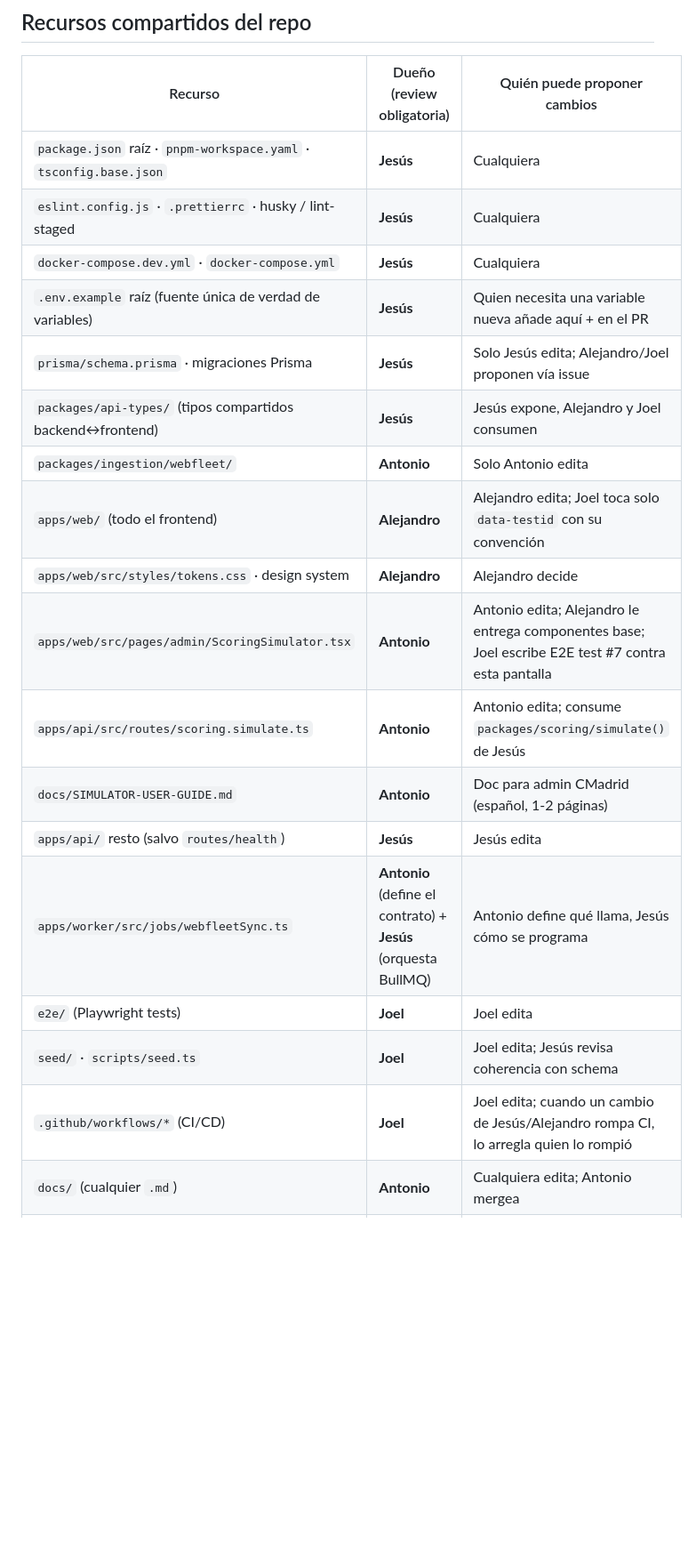
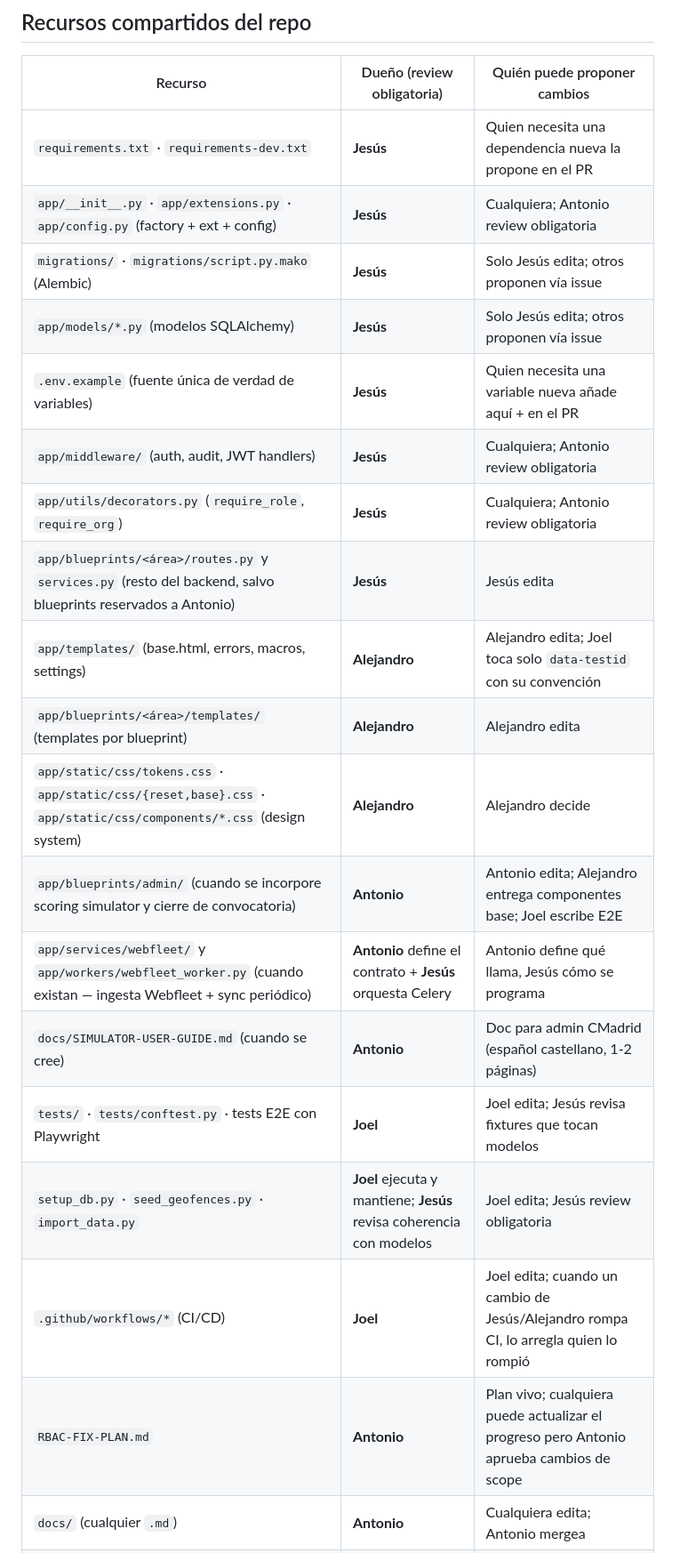
Before and after one commit to cosigein/training, a Markdown page: OWNERS.md, the part around one of its changes. Shown at 89% size. Drawn GitHub-style; blank space fills up the shorter version.

```diff
--- a/OWNERS.md
+++ b/OWNERS.md
@@ -8,21 +8,22 @@
 
 | Recurso | Dueño (review obligatoria) | Quién puede proponer cambios |
 |---|---|---|
-| `package.json` raíz · `pnpm-workspace.yaml` · `tsconfig.base.json` | **Jesús** | Cualquiera |
-| `eslint.config.js` · `.prettierrc` · husky / lint-staged | **Jesús** | Cualquiera |
-| `docker-compose.dev.yml` · `docker-compose.yml` | **Jesús** | Cualquiera |
-| `.env.example` raíz (fuente única de verdad de variables) | **Jesús** | Quien necesita una variable nueva añade aquí + en el PR |
-| `prisma/schema.prisma` · migraciones Prisma | **Jesús** | Solo Jesús edita; Alejandro/Joel proponen vía issue |
-| `packages/api-types/` (tipos compartidos backend↔frontend) | **Jesús** | Jesús expone, Alejandro y Joel consumen |
-| `packages/ingestion/webfleet/` | **Antonio** | Solo Antonio edita |
-| `apps/web/` (todo el frontend) | **Alejandro** | Alejandro edita; Joel toca solo `data-testid` con su convención |
-| `apps/web/src/styles/tokens.css` · design system | **Alejandro** | Alejandro decide |
-| `apps/web/src/pages/admin/ScoringSimulator.tsx` | **Antonio** | Antonio edita; Alejandro le entrega componentes base; Joel escribe E2E test #7 contra esta pantalla |
-| `apps/api/src/routes/scoring.simulate.ts` | **Antonio** | Antonio edita; consume `packages/scoring/simulate()` de Jesús |
-| `docs/SIMULATOR-USER-GUIDE.md` | **Antonio** | Doc para admin CMadrid (español, 1-2 páginas) |
-| `apps/api/` resto (salvo `routes/health`) | **Jesús** | Jesús edita |
-| `apps/worker/src/jobs/webfleetSync.ts` | **Antonio** (define el contrato) + **Jesús** (orquesta BullMQ) | Antonio define qué llama, Jesús cómo se programa |
-| `e2e/` (Playwright tests) | **Joel** | Joel edita |
-| `seed/` · `scripts/seed.ts` | **Joel** | Joel edita; Jesús revisa coherencia con schema |
+| `requirements.txt` · `requirements-dev.txt` | **Jesús** | Quien necesita una dependencia nueva la propone en el PR |
+| `app/__init__.py` · `app/extensions.py` · `app/config.py` (factory + ext + config) | **Jesús** | Cualquiera; Antonio review obligatoria |
+| `migrations/` · `migrations/script.py.mako` (Alembic) | **Jesús** | Solo Jesús edita; otros proponen vía issue |
+| `app/models/*.py` (modelos SQLAlchemy) | **Jesús** | Solo Jesús edita; otros proponen vía issue |
+| `.env.example` (fuente única de verdad de variables) | **Jesús** | Quien necesita una variable nueva añade aquí + en el PR |
+| `app/middleware/` (auth, audit, JWT handlers) | **Jesús** | Cualquiera; Antonio review obligatoria |
+| `app/utils/decorators.py` (`require_role`, `require_org`) | **Jesús** | Cualquiera; Antonio review obligatoria |
+| `app/blueprints/<área>/routes.py` y `services.py` (resto del backend, salvo blueprints reservados a Antonio) | **Jesús** | Jesús edita |
+| `app/templates/` (base.html, errors, macros, settings) | **Alejandro** | Alejandro edita; Joel toca solo `data-testid` con su convención |
+| `app/blueprints/<área>/templates/` (templates por blueprint) | **Alejandro** | Alejandro edita |
+| `app/static/css/tokens.css` · `app/static/css/{reset,base}.css` · `app/static/css/components/*.css` (design system) | **Alejandro** | Alejandro decide |
+| `app/blueprints/admin/` (cuando se incorpore scoring simulator y cierre de convocatoria) | **Antonio** | Antonio edita; Alejandro entrega componentes base; Joel escribe E2E |
+| `app/services/webfleet/` y `app/workers/webfleet_worker.py` (cuando existan — ingesta Webfleet + sync periódico) | **Antonio** define el contrato + **Jesús** orquesta Celery | Antonio define qué llama, Jesús cómo se programa |
+| `docs/SIMULATOR-USER-GUIDE.md` (cuando se cree) | **Antonio** | Doc para admin CMadrid (español castellano, 1-2 páginas) |
+| `tests/` · `tests/conftest.py` · tests E2E con Playwright | **Joel** | Joel edita; Jesús revisa fixtures que tocan modelos |
+| `setup_db.py` · `seed_geofences.py` · `import_data.py` | **Joel** ejecuta y mantiene; **Jesús** revisa coherencia con modelos | Joel edita; Jesús review obligatoria |
 | `.github/workflows/*` (CI/CD) | **Joel** | Joel edita; cuando un cambio de Jesús/Alejandro rompa CI, lo arregla quien lo rompió |
+| `RBAC-FIX-PLAN.md` | **Antonio** | Plan vivo; cualquiera puede actualizar el progreso pero Antonio aprueba cambios de scope |
 | `docs/` (cualquier `.md`) | **Antonio** | Cualquiera edita; Antonio mergea |
```
Also changed, not shown: other parts of OWNERS.md (+31 -18 lines), CONTRIBUTING.md (+37 -23 lines), README.md (+29 -19 lines).
